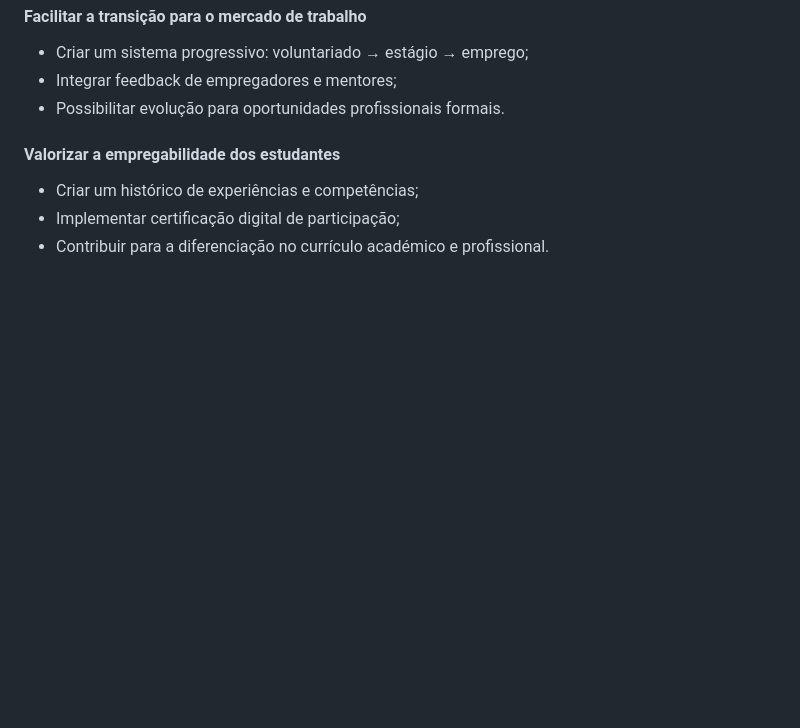
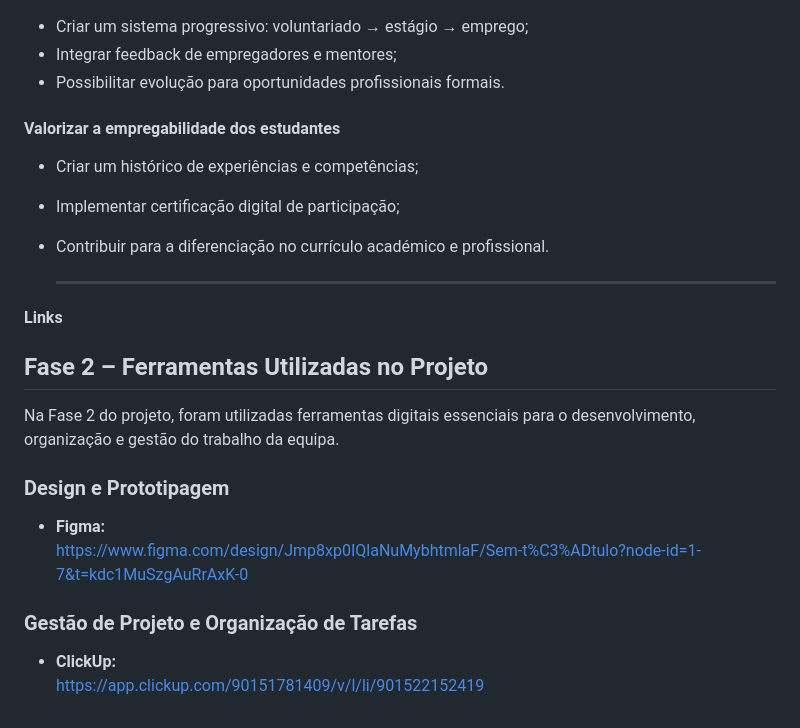
Before and after one commit to paimjo/UniHub, a Markdown page: README.md, the part around the change. Drawn GitHub-style; blank space fills up the shorter version.

```diff
--- a/README.md
+++ b/README.md
@@ -96,3 +96,18 @@ Desenvolver uma plataforma web que centralize oportunidades de voluntariado acad
 - Criar um histórico de experiências e competências;
 - Implementar certificação digital de participação;
 - Contribuir para a diferenciação no currículo académico e profissional.
+
+  ---
+ #### Links
+
+## Fase 2 – Ferramentas Utilizadas no Projeto
+
+Na Fase 2 do projeto, foram utilizadas ferramentas digitais essenciais para o desenvolvimento, organização e gestão do trabalho da equipa.
+
+### Design e Prototipagem
+- **Figma:**
+  https://www.figma.com/design/Jmp8xp0IQlaNuMybhtmlaF/Sem-t%C3%ADtulo?node-id=1-7&t=kdc1MuSzgAuRrAxK-0
+
+### Gestão de Projeto e Organização de Tarefas
+- **ClickUp:**
+  https://app.clickup.com/90151781409/v/l/li/901522152419
```
